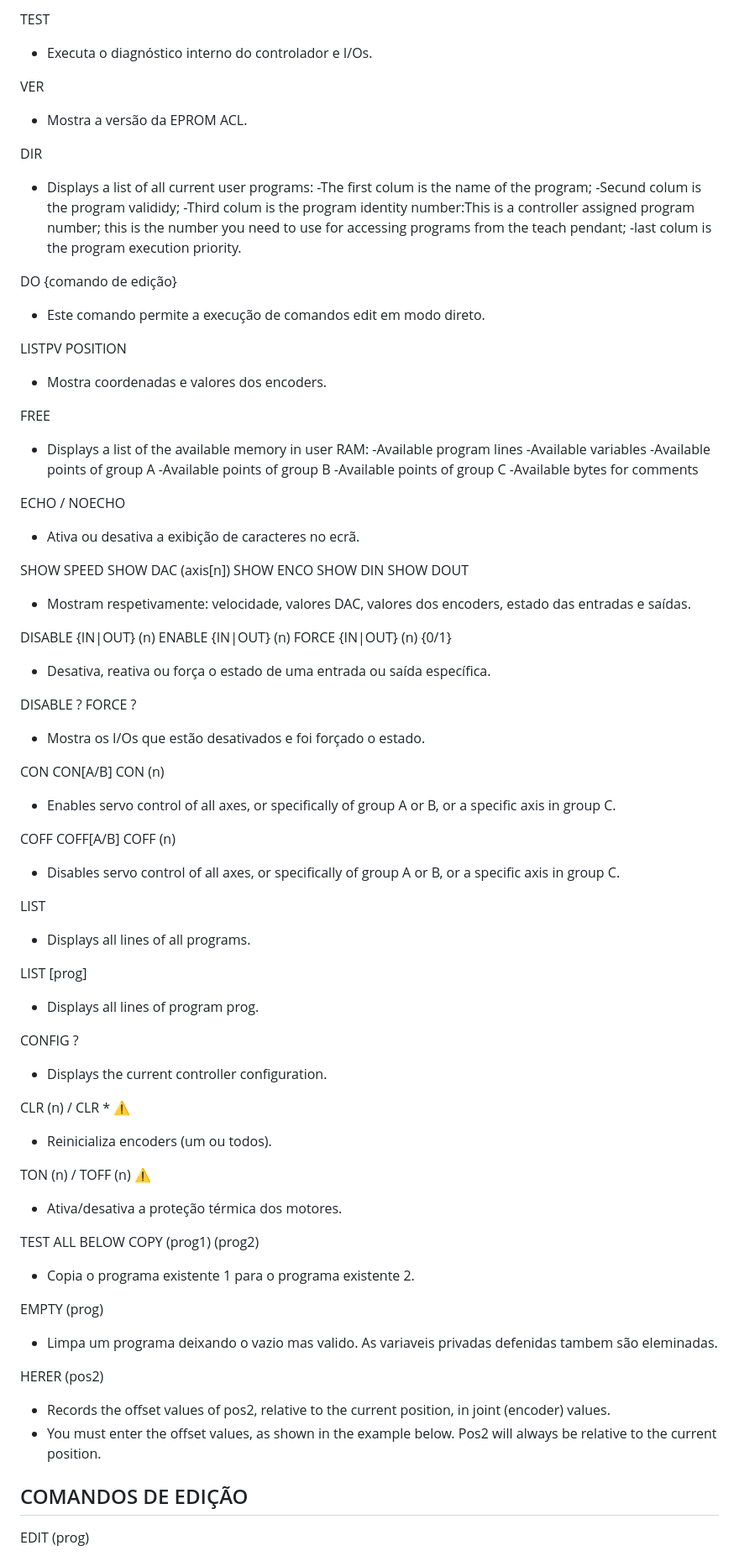
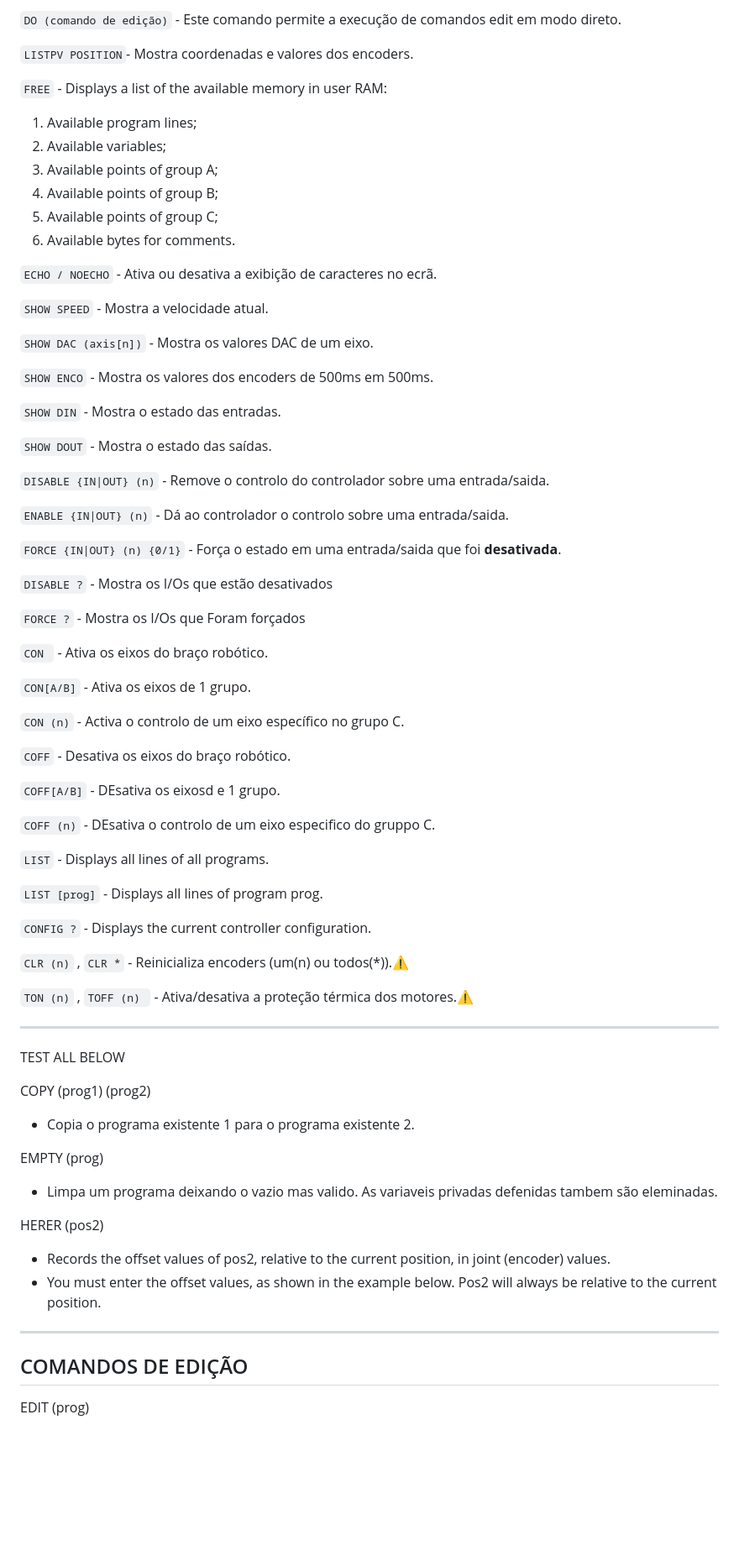
Before and after one commit to Mestre-Verde/scorbot-er-vii-esp32-webcontrol, a Markdown page: data/comandos.md, the part around one of its changes. Shown at 84% size. Rendered like a GitHub page; blank space fills up the shorter version.

Commit message:
Changes to be committed: 	modified:   data/comandos.md

````diff
--- a/data/comandos.md
+++ b/data/comandos.md
@@ -61,94 +85,64 @@ A (nome_programa)
 
-TEST
+```DO (comando de edição)``` - Este comando permite a execução de comandos edit em modo direto.
 
-- Executa o diagnóstico interno do controlador e I/Os.
+```LISTPV POSITION```- Mostra coordenadas e valores dos encoders.
 
-VER
+```FREE``` - Displays a list of the available memory in user RAM:
+  1. Available program lines;
+  2. Available variables;
+  3. Available points of group A;
+  4. Available points of group B;
+  5. Available points of group C;
+  6. Available bytes for comments.
 
-- Mostra a versão da EPROM ACL.
+```ECHO / NOECHO``` - Ativa ou desativa a exibição de caracteres no ecrã.
 
-DIR
+```SHOW SPEED``` - Mostra a velocidade atual.
 
-- Displays a list of all current user programs:
-  -The first colum is the name of the program;
-  -Secund colum is the program valididy;
-  -Third colum is the program identity number:This is a controller assigned program number; this is the number you need to use for accessing programs from the teach pendant;
-  -last colum is the program execution priority.
+```SHOW DAC (axis[n])``` -  Mostra os valores DAC de um eixo.
 
-DO {comando de edição}
+```SHOW ENCO``` - Mostra os valores dos encoders de 500ms em 500ms.
 
-- Este comando permite a execução de comandos edit em modo direto.
+```SHOW DIN``` - Mostra o estado das entradas.
 
-LISTPV POSITION
+```SHOW DOUT``` - Mostra o estado das saídas.
 
-- Mostra coordenadas e valores dos encoders.
+```DISABLE {IN|OUT} (n)``` - Remove o controlo do controlador sobre uma entrada/saida.
 
-FREE
+```ENABLE {IN|OUT} (n)``` - Dá ao controlador o controlo sobre uma entrada/saida.
 
-- Displays a list of the available memory in user RAM:
-  -Available program lines
-  -Available variables
-  -Available points of group A
-  -Available points of group B
-  -Available points of group C
-  -Available bytes for comments
+```FORCE {IN|OUT} (n) {0/1}``` - Força o estado em uma entrada/saida que foi **desativada**.
 
-ECHO / NOECHO
+```DISABLE ?``` - Mostra os I/Os que estão desativados
 
-- Ativa ou desativa a exibição de caracteres no ecrã.
+```FORCE ?``` - Mostra os I/Os que Foram forçados
 
-SHOW SPEED
-SHOW DAC (axis[n])
-SHOW ENCO
-SHOW DIN
-SHOW DOUT
+```CON ``` - Ativa os eixos do braço robótico.
 
-- Mostram respetivamente: velocidade, valores DAC, valores dos encoders, estado das entradas e saídas.
+```CON[A/B]``` - Ativa os eixos de 1 grupo.
 
-DISABLE {IN|OUT} (n)
-ENABLE {IN|OUT} (n)
-FORCE {IN|OUT} (n) {0/1}
+```CON (n)``` - Activa o controlo de um eixo específico no grupo C.
 
-- Desativa, reativa ou força o estado de uma entrada ou saída específica.
+```COFF``` - Desativa os eixos do braço robótico.
 
-DISABLE ?
-FORCE ?
+```COFF[A/B]``` - DEsativa os eixosd e 1 grupo.
 
-- Mostra os I/Os que estão desativados e foi forçado o estado.
+```COFF (n)``` - DEsativa o controlo de um eixo especifico do gruppo C.
 
-CON
-CON[A/B]
-CON (n)
+```LIST``` - Displays all lines of all programs.
 
-- Enables servo control of all axes, or specifically of group A or B, or a specific axis in group C.
+```LIST [prog]``` - Displays all lines of program prog.
 
-COFF
-COFF[A/B]
-COFF (n)
+```CONFIG ?``` - Displays the current controller configuration.
 
-- Disables servo control of all axes, or specifically of group A or B, or a specific axis in group C.
+```CLR (n)``` , ```CLR *``` - Reinicializa encoders (um(n) ou todos(*)).⚠️
 
-LIST
+```TON (n)``` , ```TOFF (n) ``` - Ativa/desativa a proteção térmica dos motores.⚠️
 
-- Displays all lines of all programs.
-
-LIST [prog]
-
-- Displays all lines of program prog.
-
-CONFIG ?
-
-- Displays the current controller configuration.
-
-CLR (n) / CLR \* ⚠️
-
-- Reinicializa encoders (um ou todos).
-
-TON (n) / TOFF (n) ⚠️
-
-- Ativa/desativa a proteção térmica dos motores.
+---
 
 TEST ALL BELOW
+
 COPY (prog1) (prog2)
 
 - Copia o programa existente 1 para o programa existente 2.
@@ -161,6 +155,7 @@ HERER (pos2)
 
 - Records the offset values of pos2, relative to the current position, in joint (encoder) values.
 - You must enter the offset values, as shown in the example below. Pos2 will always be relative to the current position.
+---
 
 ## COMANDOS DE EDIÇÃO
 
````
Also changed, not shown: other parts of data/comandos.md (+57 -33 lines).
